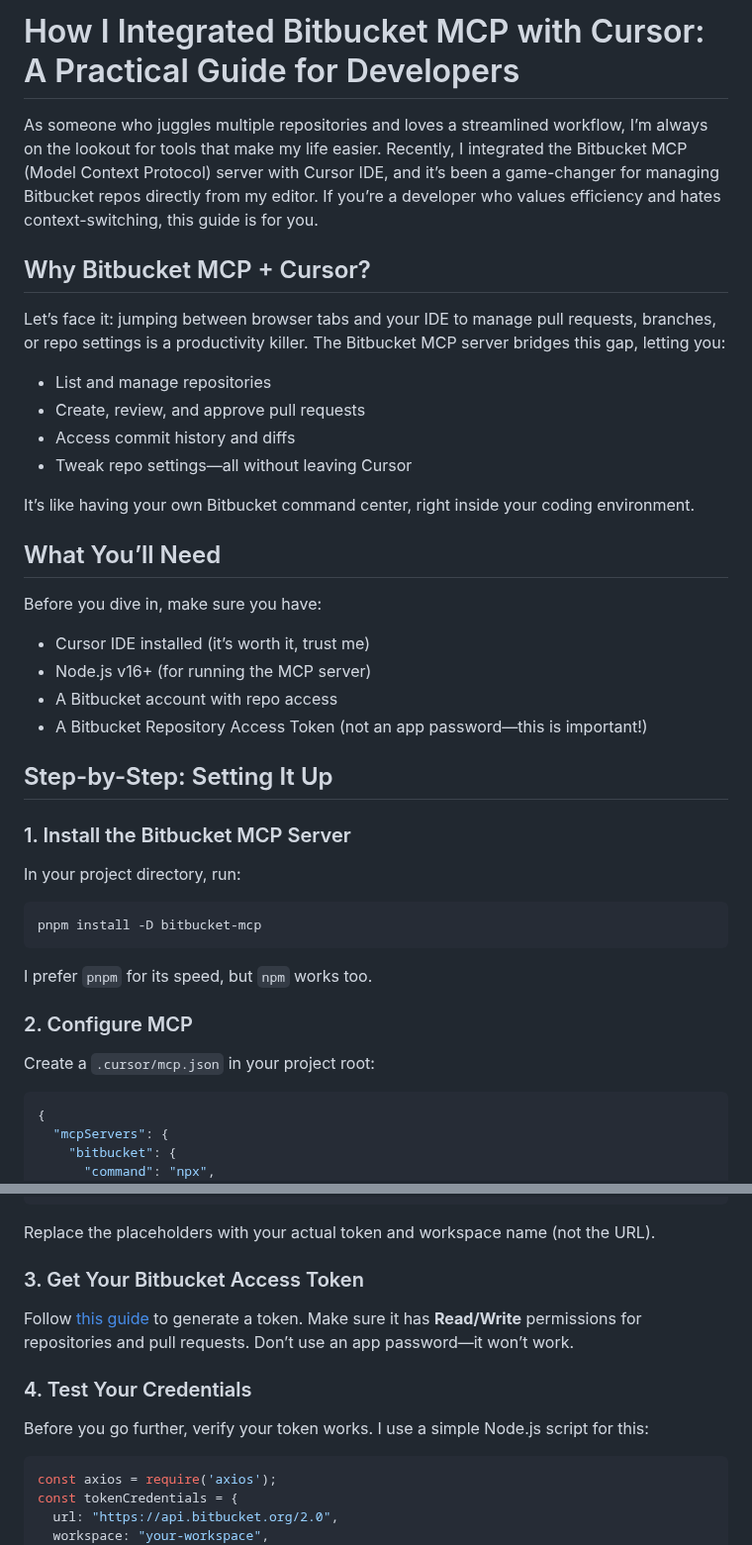
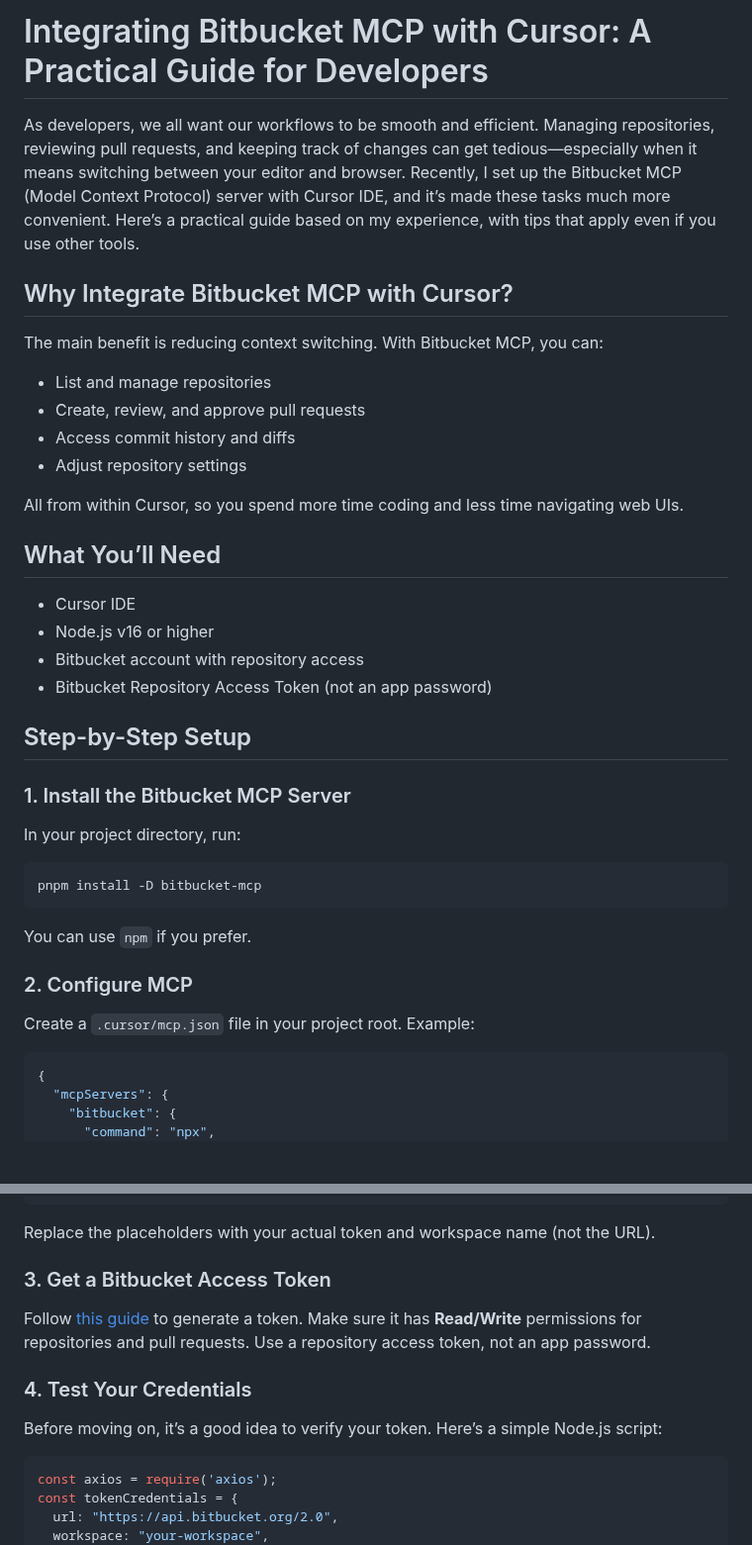
Before and after one commit to Encryptioner/blogs, a Markdown page: topics/Productivity/How I Integrated Bitbucket MCP with Cursor: A Practical Guide for Developers.md, 2 parts joined by grey strips. Shown at 99% size. Drawn GitHub-style; blank space fills up the shorter version.

````diff
--- a/topics/Productivity/How I Integrated Bitbucket MCP with Cursor: A Practical Guide for Developers.md
+++ b/topics/Productivity/How I Integrated Bitbucket MCP with Cursor: A Practical Guide for Developers.md
@@ -1,38 +1,34 @@
-# How I Integrated Bitbucket MCP with Cursor: A Practical Guide for Developers
+# Integrating Bitbucket MCP with Cursor: A Practical Guide for Developers
 
-As someone who juggles multiple repositories and loves a streamlined workflow, I’m always on the lookout for tools that make my life easier. Recently, I integrated the Bitbucket MCP (Model Context Protocol) server with Cursor IDE, and it’s been a game-changer for managing Bitbucket repos directly from my editor. If you’re a developer who values efficiency and hates context-switching, this guide is for you.
+As developers, we all want our workflows to be smooth and efficient. Managing repositories, reviewing pull requests, and keeping track of changes can get tedious—especially when it means switching between your editor and browser. Recently, I set up the Bitbucket MCP (Model Context Protocol) server with Cursor IDE, and it’s made these tasks much more convenient. Here’s a practical guide based on my experience, with tips that apply even if you use other tools.
 
-## Why Bitbucket MCP + Cursor?
+## Why Integrate Bitbucket MCP with Cursor?
 
-Let’s face it: jumping between browser tabs and your IDE to manage pull requests, branches, or repo settings is a productivity killer. The Bitbucket MCP server bridges this gap, letting you:
+The main benefit is reducing context switching. With Bitbucket MCP, you can:
 - List and manage repositories
 - Create, review, and approve pull requests
 - Access commit history and diffs
-- Tweak repo settings—all without leaving Cursor
+- Adjust repository settings
 
-It’s like having your own Bitbucket command center, right inside your coding environment.
+All from within Cursor, so you spend more time coding and less time navigating web UIs.
 
 ## What You’ll Need
+- Cursor IDE
+- Node.js v16 or higher
+- Bitbucket account with repository access
+- Bitbucket Repository Access Token (not an app password)
 
-Before you dive in, make sure you have:
-- Cursor IDE installed (it’s worth it, trust me)
-- Node.js v16+ (for running the MCP server)
-- A Bitbucket account with repo access
-- A Bitbucket Repository Access Token (not an app password—this is important!)
-
-## Step-by-Step: Setting It Up
+## Step-by-Step Setup
 
 ### 1. Install the Bitbucket MCP Server
-
 In your project directory, run:
 ```bash
 pnpm install -D bitbucket-mcp
 ```
-I prefer `pnpm` for its speed, but `npm` works too.
+You can use `npm` if you prefer.
 
 ### 2. Configure MCP
-
-Create a `.cursor/mcp.json` in your project root:
+Create a `.cursor/mcp.json` file in your project root. Example:
 ```json
 {
   "mcpServers": {
@@ -50,14 +46,11 @@ Create a `.cursor/mcp.json` in your project root:
 ```
 Replace the placeholders with your actual token and workspace name (not the URL).
 
-### 3. Get Your Bitbucket Access Token
-
-Follow [this guide](https://support.atlassian.com/bitbucket-cloud/docs/create-a-repository-access-token/) to generate a token. Make sure it has **Read/Write** permissions for repositories and pull requests. Don’t use an app password—it won’t work.
+### 3. Get a Bitbucket Access Token
+Follow [this guide](https://support.atlassian.com/bitbucket-cloud/docs/create-a-repository-access-token/) to generate a token. Make sure it has **Read/Write** permissions for repositories and pull requests. Use a repository access token, not an app password.
 
 ### 4. Test Your Credentials
-
-Before you go further, verify your token works. I use a simple Node.js script for this:
-
+Before moving on, it’s a good idea to verify your token. Here’s a simple Node.js script:
 ```javascript
 const axios = require('axios');
 const tokenCredentials = {
````
Also changed, not shown: other parts of topics/Productivity/How I Integrated Bitbucket MCP with Cursor: A Practical Guide for Developers.md (+7 -26 lines).
